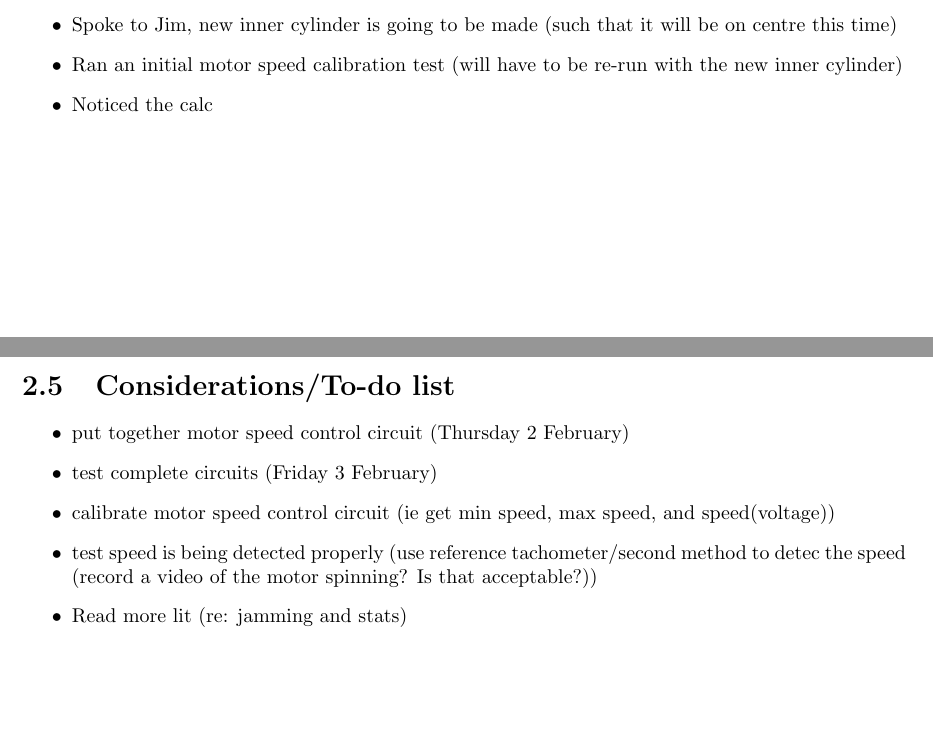
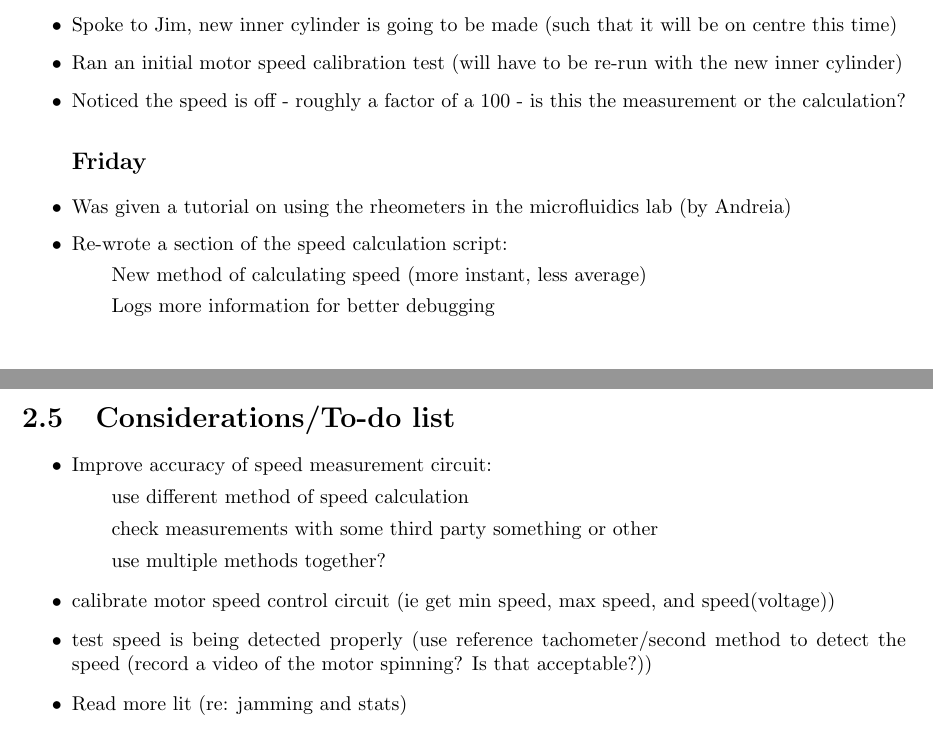
Before and after one commit to cbosoft/pi_rheo_proj, a LaTeX thesis (write_up/logbook.tex): two parts of pages 7 and 8 of 8, joined at a grey line, cut so that both start at the same text, the shorter picture padded with empty space. Compiled offline with pdfLaTeX.

Commit message:
updates and such

```diff
--- a/write_up/logbook.tex
+++ b/write_up/logbook.tex
@@ -145,15 +145,22 @@
 		\item Tried to fix the centring of the motor, to no avail. Need to fix it or this equipment cannot be used, other equipment possible?
 		\item Spoke to Jim, new inner cylinder is going to be made (such that it will be on centre this time)
 		\item Ran an initial motor speed calibration test (will have to be re-run with the new inner cylinder)
-		\item Noticed the calc
+		\item Noticed the speed is off - roughly a factor of a 100 - is this the measurement or the calculation?
+		\subsection*{Friday}
+		\item Was given a tutorial on using the rheometers in the microfluidics lab (by Andreia)
+		\item Re-wrote a section of the speed calculation script:
+		\subitem New method of calculating speed (more instant, less average)
+		\subitem Logs more information for better debugging
 	\end{itemize}
 	\newpage
 	\section{Considerations/To-do list}
 	\begin{itemize}
-		\item put together motor speed control circuit (Thursday 2 February)
-		\item test complete circuits (Friday 3 February)
+		\item Improve accuracy of speed measurement circuit:
+		\subitem use different method of speed calculation
+		\subitem check measurements with some third party something or other
+		\subitem use multiple methods together?
 		\item calibrate motor speed control circuit (ie get min speed, max speed, and speed(voltage))
-		\item test speed is being detected properly (use reference tachometer/second method to detec the speed (record a video of the motor spinning? Is that acceptable?))
+		\item test speed is being detected properly (use reference tachometer/second method to detect the speed (record a video of the motor spinning? Is that acceptable?))
 		\item Read more lit (re: jamming and stats)
 		\item peclet number?
 		\item wall slip?
```
Also changed, not shown: 1 other file.
